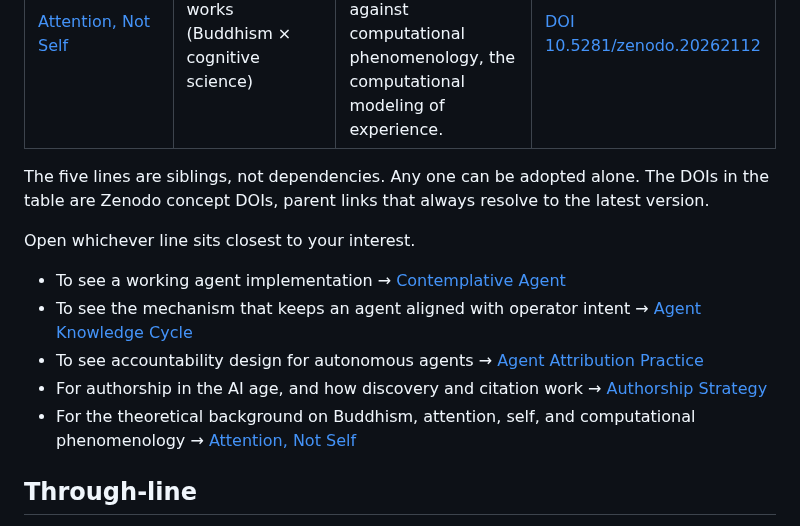
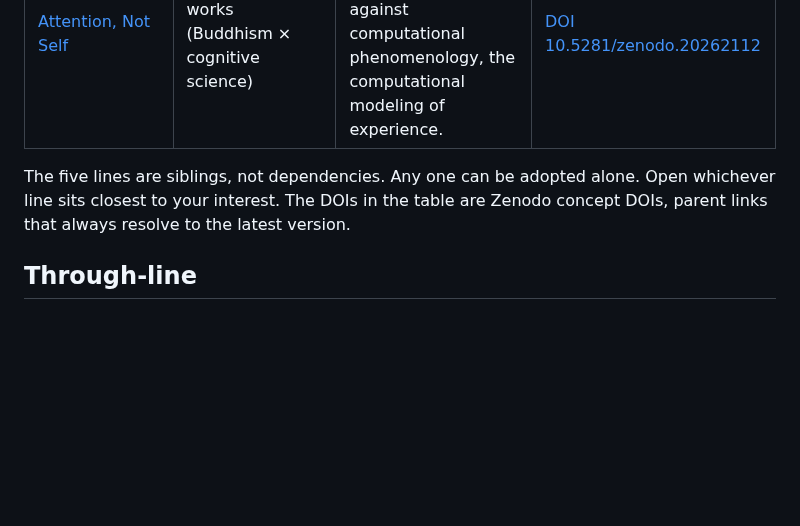
Before and after one commit to shimo4228/shimo4228, a Markdown page: README.md, the part around the change. GitHub-like rendering; blank space fills up the shorter version.

```diff
--- a/README.md
+++ b/README.md
@@ -24,15 +24,7 @@ This repo is a map, not the source of truth for live state. Each practice line h
 | [Authorship Strategy](https://github.com/shimo4228/authorship-strategy) | AI-era authorship methodology | A framework for being a known author when LLMs mediate how readers discover and cite artifacts. | [DOI 10.5281/zenodo.20263316](https://doi.org/10.5281/zenodo.20263316) |
 | [Attention, Not Self](https://github.com/shimo4228/attention-not-self) | How the mind works (Buddhism × cognitive science) | Classical Buddhist analysis of mind (Abhidharma), read against computational phenomenology, the computational modeling of experience. | [DOI 10.5281/zenodo.20262112](https://doi.org/10.5281/zenodo.20262112) |
 
-The five lines are siblings, not dependencies. Any one can be adopted alone. The DOIs in the table are Zenodo concept DOIs, parent links that always resolve to the latest version.
-
-Open whichever line sits closest to your interest.
-
-- To see a working agent implementation → [Contemplative Agent](https://github.com/shimo4228/contemplative-agent)
-- To see the mechanism that keeps an agent aligned with operator intent → [Agent Knowledge Cycle](https://github.com/shimo4228/agent-knowledge-cycle)
-- To see accountability design for autonomous agents → [Agent Attribution Practice](https://github.com/shimo4228/agent-attribution-practice)
-- For authorship in the AI age, and how discovery and citation work → [Authorship Strategy](https://github.com/shimo4228/authorship-strategy)
-- For the theoretical background on Buddhism, attention, self, and computational phenomenology → [Attention, Not Self](https://github.com/shimo4228/attention-not-self)
+The five lines are siblings, not dependencies. Any one can be adopted alone. Open whichever line sits closest to your interest. The DOIs in the table are Zenodo concept DOIs, parent links that always resolve to the latest version.
 
 ## Through-line
 
```
Also changed, not shown: README.ja.md (+1 -9 lines).
